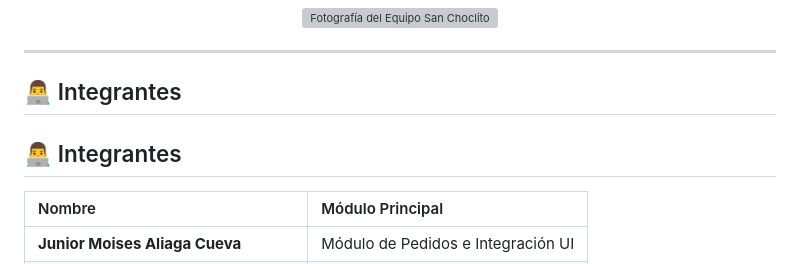
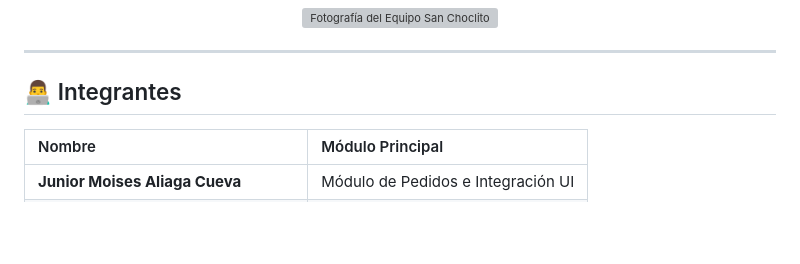
Before and after one commit to SebasAS4/Parcial1, a Markdown page: README.md, the part around the change. GitHub-like rendering; blank space fills up the shorter version; grey boxes are pictures that could not be loaded.

```diff
--- a/README.md
+++ b/README.md
@@ -16,8 +16,6 @@ Todo el sistema está diseñado bajo una interfaz de usuario uniforme, responsiv
 ---
 
 ## 👨‍💻 Integrantes
-
- ## 👨‍💻 Integrantes
 
 | Nombre                               | Módulo Principal                   |
 | :----------------------------------- | :--------------------------------- |
```
